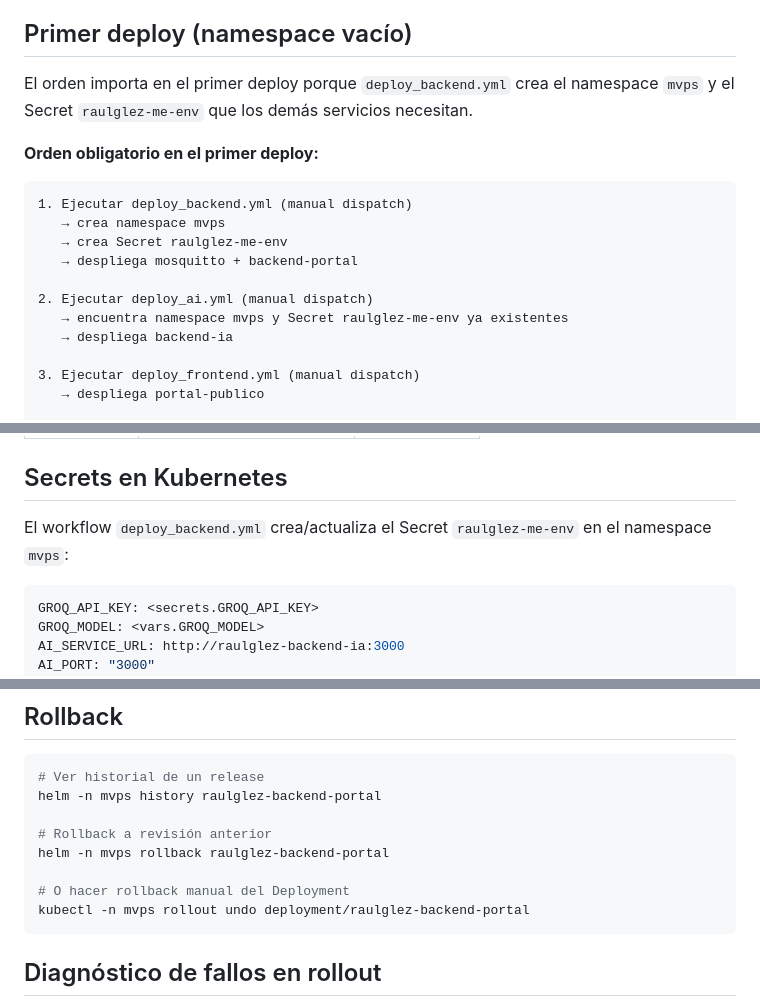
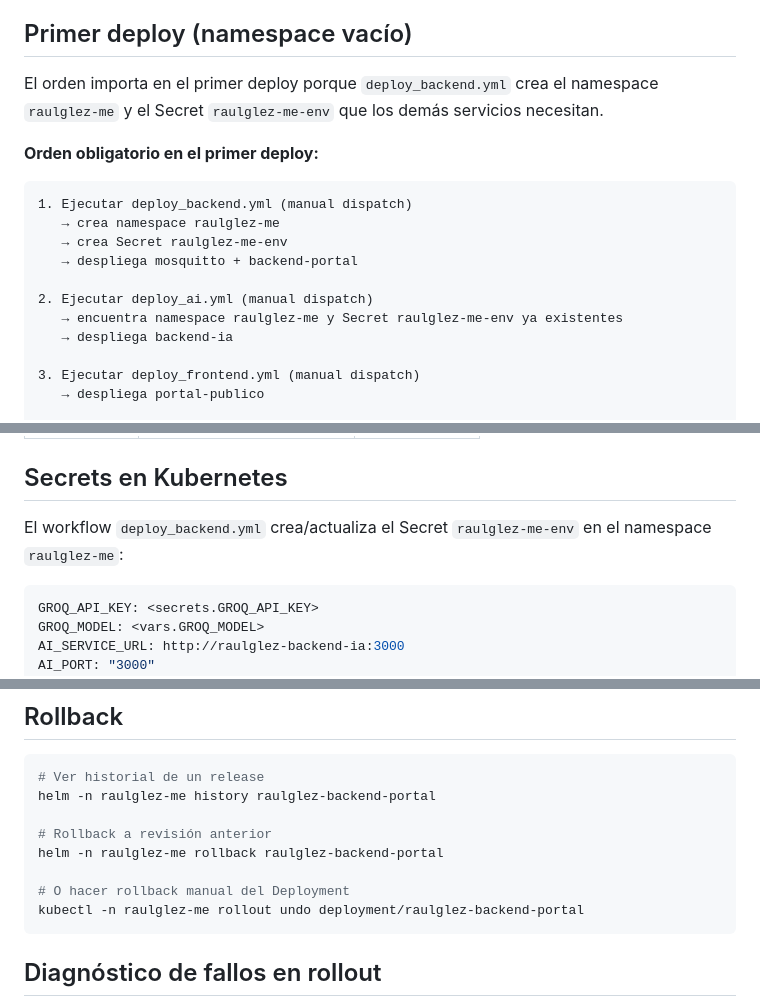
Before and after one commit to rafex/raulglez.me, a Markdown page: pipelines/CD.md, 3 parts joined by grey strips. Rendered like a GitHub page.

Commit message:
docs(pipelines): update namespace references from mvps to raulglez-me
- Update all references in CD.md to reflect new K3S_NAMESPACE
- Includes first deploy instructions, kubectl commands, and rollback procedures

````diff
--- a/pipelines/CD.md
+++ b/pipelines/CD.md
@@ -70,19 +70,19 @@ Desde la UI de GitHub Actions → seleccionar workflow → "Run workflow" → in
 
 ## Primer deploy (namespace vacío)
 
-El orden importa en el primer deploy porque `deploy_backend.yml` crea el namespace `mvps`
+El orden importa en el primer deploy porque `deploy_backend.yml` crea el namespace `raulglez-me`
 y el Secret `raulglez-me-env` que los demás servicios necesitan.
 
 **Orden obligatorio en el primer deploy:**
 
 ```
 1. Ejecutar deploy_backend.yml (manual dispatch)
-   → crea namespace mvps
+   → crea namespace raulglez-me
    → crea Secret raulglez-me-env
    → despliega mosquitto + backend-portal
 
 2. Ejecutar deploy_ai.yml (manual dispatch)
-   → encuentra namespace mvps y Secret raulglez-me-env ya existentes
+   → encuentra namespace raulglez-me y Secret raulglez-me-env ya existentes
    → despliega backend-ia
 
 3. Ejecutar deploy_frontend.yml (manual dispatch)
@@ -113,7 +113,7 @@ automáticamente en el orden correcto vía `workflow_run`, no hay dependencia de
 
 ## Secrets en Kubernetes
 
-El workflow `deploy_backend.yml` crea/actualiza el Secret `raulglez-me-env` en el namespace `mvps`:
+El workflow `deploy_backend.yml` crea/actualiza el Secret `raulglez-me-env` en el namespace `raulglez-me`:
 
 ```yaml
 GROQ_API_KEY: <secrets.GROQ_API_KEY>
@@ -185,13 +185,13 @@ curl http://localhost:3003/health
 
 ```bash
 # Ver historial de un release
-helm -n mvps history raulglez-backend-portal
+helm -n raulglez-me history raulglez-backend-portal
 
 # Rollback a revisión anterior
-helm -n mvps rollback raulglez-backend-portal
+helm -n raulglez-me rollback raulglez-backend-portal
 
 # O hacer rollback manual del Deployment
-kubectl -n mvps rollout undo deployment/raulglez-backend-portal
+kubectl -n raulglez-me rollout undo deployment/raulglez-backend-portal
 ```
 
 ## Diagnóstico de fallos en rollout
````
Also changed, not shown: other parts of pipelines/CD.md (+2 -2 lines).
